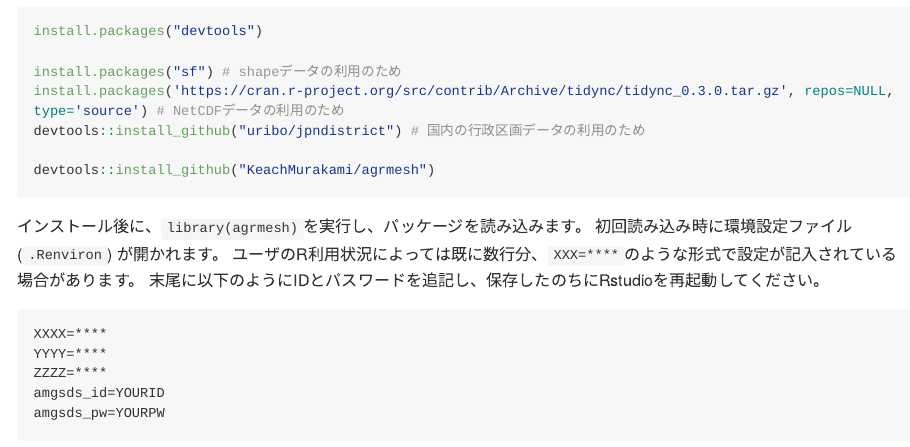
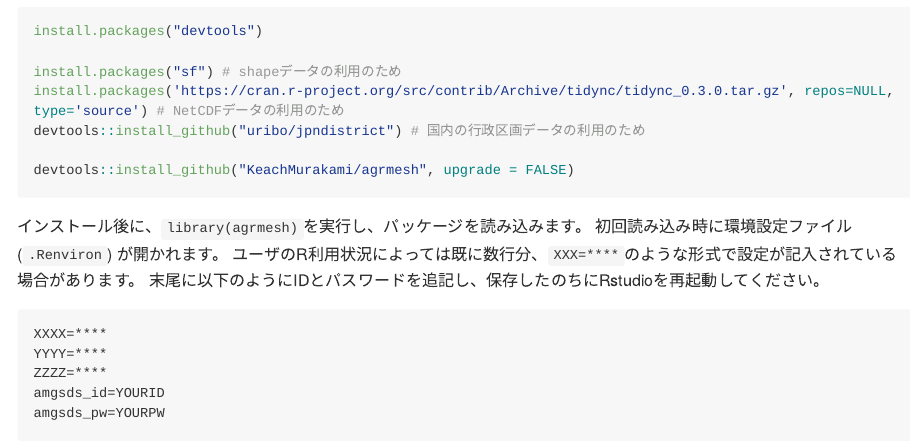
Before and after one commit to KeachMurakami/agrmesh, an R Markdown document (README.Rmd): the page in a window 1100 px wide, from 550 px down. The pictures show the output file README.md that the author committed with the source, drawn offline in the style of GitHub; long lines of code are wrapped.

Commit message:
♻️: suppress tidync update

````diff
--- a/README.Rmd
+++ b/README.Rmd
@@ -43,7 +43,7 @@
 install.packages('https://cran.r-project.org/src/contrib/Archive/tidync/tidync_0.3.0.tar.gz', repos=NULL, type='source') # NetCDFデータの利用のため
 devtools::install_github("uribo/jpndistrict") # 国内の行政区画データの利用のため
 
-devtools::install_github("KeachMurakami/agrmesh")
+devtools::install_github("KeachMurakami/agrmesh", upgrade = FALSE)
 ```
 
 インストール後に、`library(agrmesh)`を実行し、パッケージを読み込みます。
````
Also changed, not shown: README.md.
